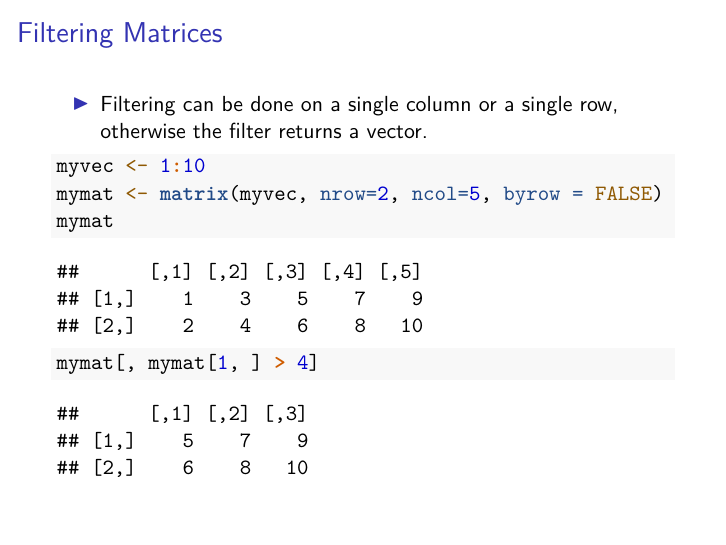
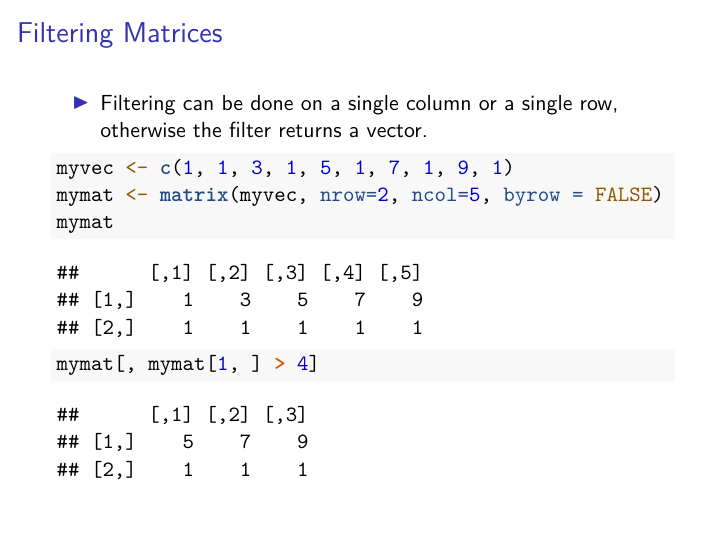
Before and after one commit to mahyarkargar/mfeR, an R Markdown document (week1/week1.Rmd): page 49 of 79. Rendered offline with R 4.5, knitr and Pandoc, then LaTeX, with nearby package versions; some code elsewhere in the file could not run offline.

Commit message:
I changed the "Filtering Matrices" slide to made it clear that we are filtering on the first row.

````diff
--- a/week1/week1.Rmd
+++ b/week1/week1.Rmd
@@ -479,7 +479,7 @@ mymat[2:3, c(1, 4, 5)]
 ## Filtering Matrices
 - Filtering can be done on a single column or a single row, otherwise the filter returns a vector.
 ```{r}
-myvec <- 1:10
+myvec <- c(1, 1, 3, 1, 5, 1, 7, 1, 9, 1)
 mymat <- matrix(myvec, nrow=2, ncol=5, byrow = FALSE)
 mymat
 mymat[, mymat[1, ] > 4]
````
Also changed, not shown: week1/week1.pdf.
